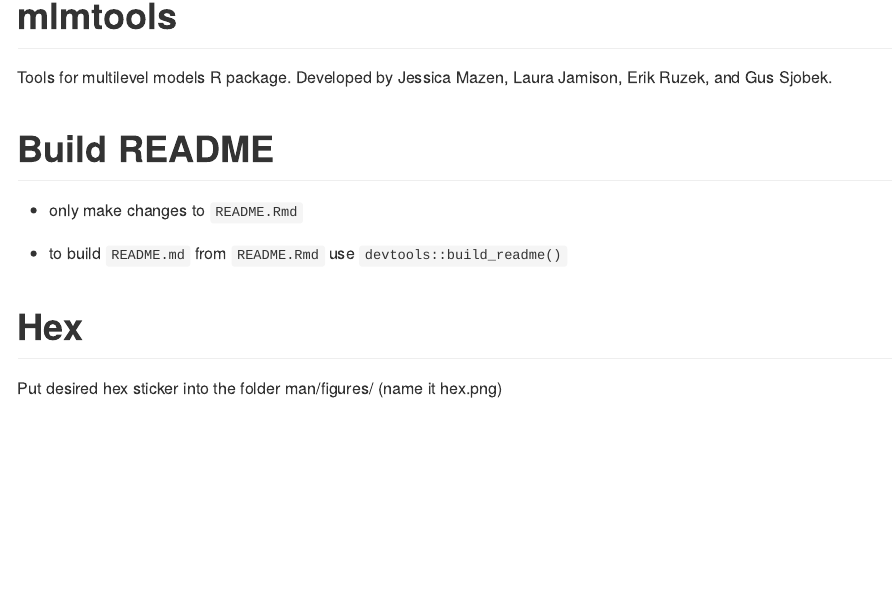
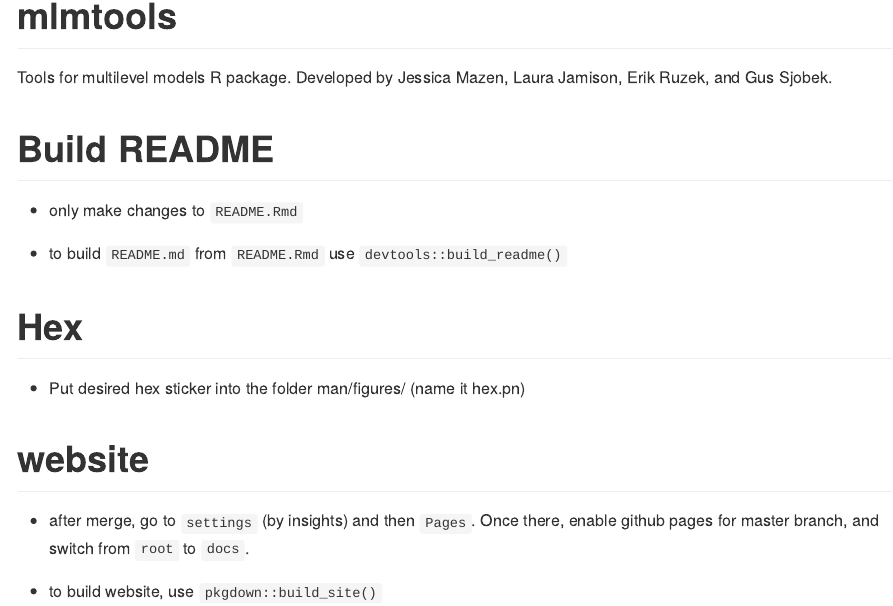
Before and after one commit to lkjamison/mlmtools, an R Markdown document (README.Rmd): the page in a window 1100 px wide, from 70 px down. The pictures show the output file README.md that the author committed with the source, drawn offline in the style of GitHub.

Commit message:
add website and directions

```diff
--- a/README.Rmd
+++ b/README.Rmd
@@ -20,4 +20,13 @@ Tools for multilevel models R package. Developed by Jessica Mazen, Laura Jamison
 
 # Hex
 
-Put desired hex sticker into the folder man/figures/ (name it hex.png)
+* Put desired hex sticker into the folder man/figures/ (name it hex.pn)
+
+
+# website
+
+* after merge, go to `settings` (by insights) and then `Pages`. Once
+there, enable github pages for master branch, and switch from `root`
+to `docs`.
+
+* to build website, use `pkgdown::build_site()`
```
Also changed, not shown: README.md, docs/pkgdown.yml (added), 26 other files.
